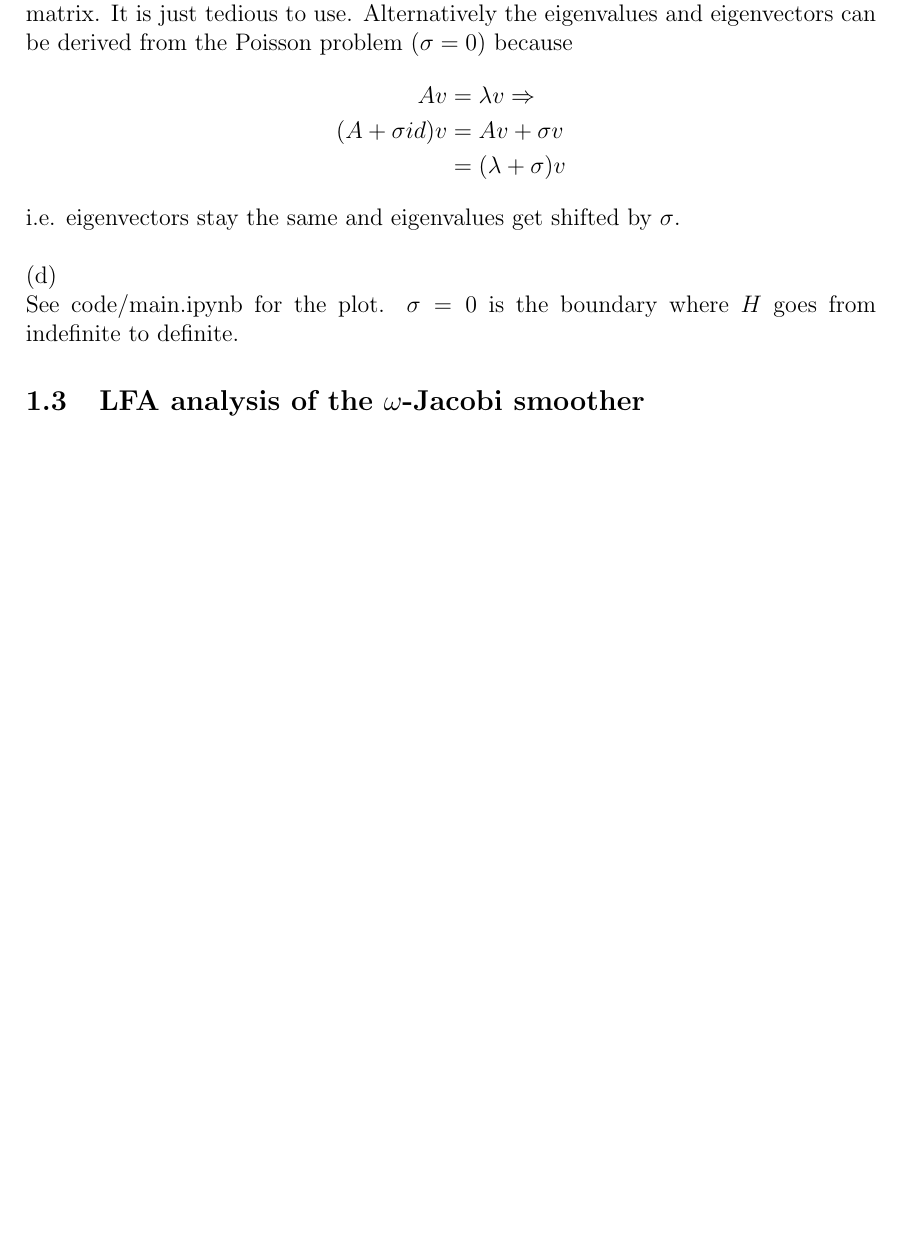
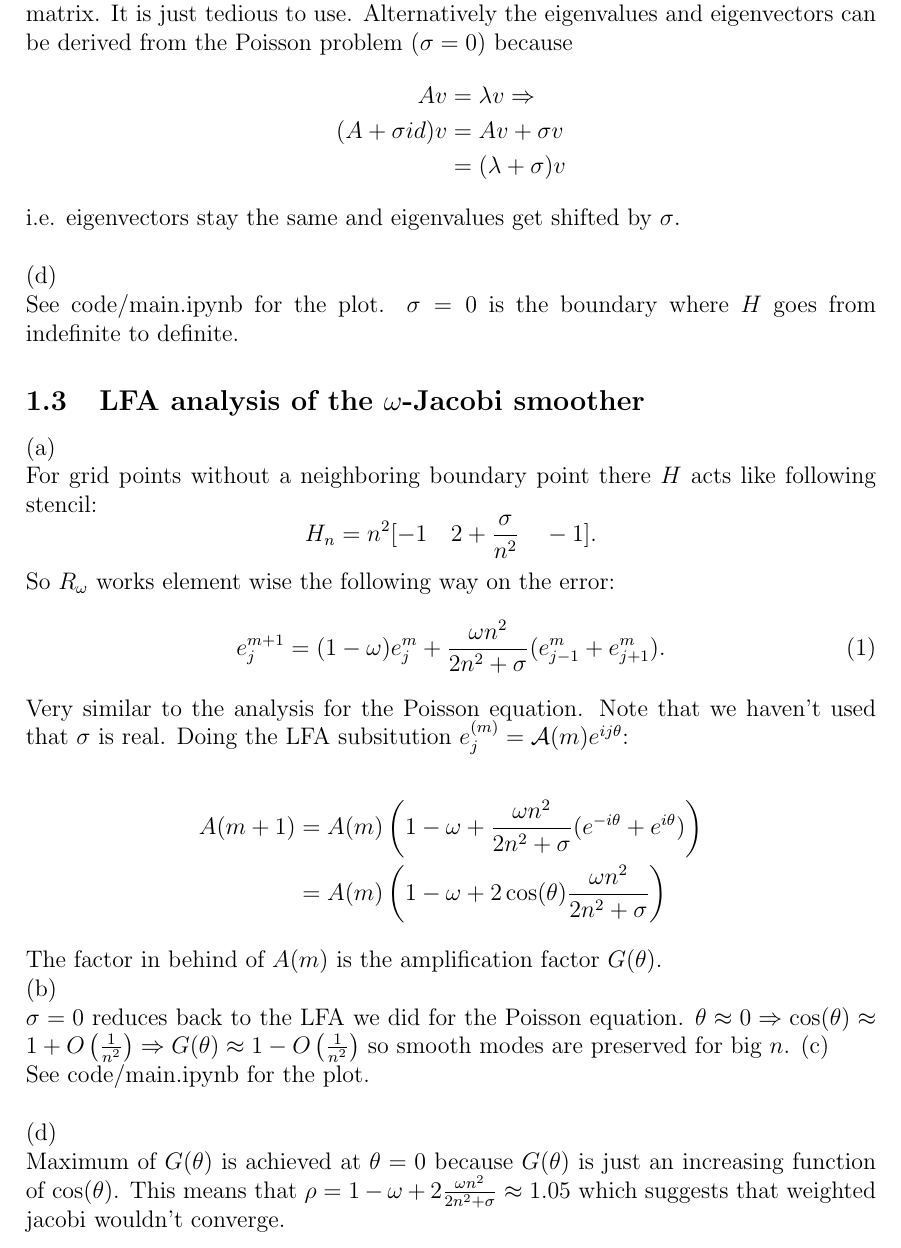
Before and after one commit to ISIPINK/Project-2023-2024-Multigrid-voor-het-oplossen-van-complex-waardige-Helmholtz-problemen, a LaTeX document (report/main.tex): part of page 2 of 2 before the commit and part of page 2 of 3 after it, cut so that both start at the same text, the shorter picture padded with empty space. Compiled offline with pdfLaTeX.

Commit message:
finished 1.3

```diff
--- a/report/main.tex
+++ b/report/main.tex
@@ -94,11 +94,42 @@ i.e. eigenvectors stay the same and eigenvalues get shifted by $\sigma$. \\
 (d) \\
 See code/main.ipynb for the plot. $\sigma = 0$ is the boundary where $H$ goes from indefinite to definite.
 
+\subsection{LFA analysis of the $\omega$-Jacobi smoother}
+(a) \\
+For grid points without a neighboring boundary point there
+$H$ acts like following stencil:
+\[
+    H_n = n^{2} [ -1 \quad 2+ \frac{\sigma}{n^{2}}  \quad -1]
+    .\]
 
+So $R_{\omega}$ works element wise the following way on the error:
+\begin{equation}
+    e_{j}^{m+1} = (1-\omega) e_{j} ^{m} + \frac{\omega n^{2}}{2 n^{2} + \sigma} (e_{j-1} ^{m} + e_{j+1}^{m})
+    .
+\end{equation}
+Very similar to the analysis for the Poisson equation. Note that we haven't used that $\sigma$ is real.
+Doing the LFA subsitution $e_j^{(m)}=\mathcal{A}(m) e^{i j \theta}$:
 
+\begin{align*}
+    A(m+1) & = A(m) \left( 1-\omega + \frac{\omega n^{2}}{2 n^{2} + \sigma} (e^{-i\theta} + e^{i\theta}) \right) \\
+           & = A(m) \left( 1-\omega + 2 \cos(\theta) \frac{\omega n^{2}}{2 n^{2} + \sigma}   \right)
+\end{align*}
+The factor in behind of $A(m)$ is the amplification factor $G(\theta)$.
 
+(b) \\
+$\sigma = 0$ reduces back to the LFA we did for the Poisson equation.
+$\theta \approx 0 \Rightarrow \cos(\theta)
+    \approx 1 + O \left(\frac{1}{n^{2}}\right) \Rightarrow G(\theta) \approx 1 - O \left(\frac{1}{n^{2}}\right)$
+so smooth modes are preserved for big $n$.
+(c) \\
+See code/main.ipynb for the plot. \\
 
-\subsection{LFA analysis of the $\omega$-Jacobi smoother}
+(d)\\
+Maximum of $G(\theta)$ is achieved at $\theta =0$ because $G(\theta)$ is just
+an increasing function of $\cos(\theta)$. This means that
+$\rho = 1-\omega + 2 \frac{\omega n^{2}}{2 n^{2} + \sigma}  \approx 1.05 $
+which suggests that weighted jacobi wouldn't converge.
+
 
 \subsection{Spectral analysis of the two-grid correction scheme}
 
```
Also changed, not shown: code/constructions.py (+7 -1 lines), code/plt_utils.py (+20 -2 lines), report/main.pdf, 2 other files.
